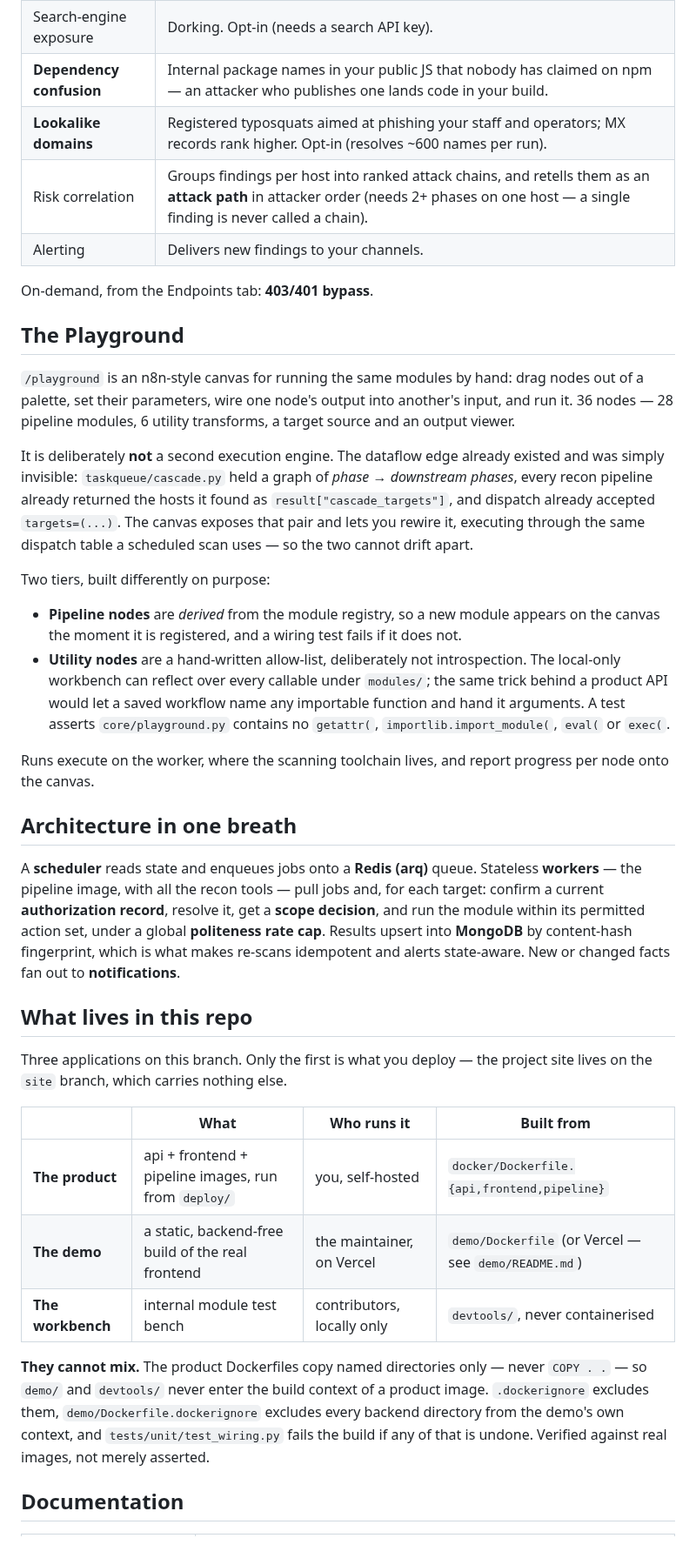
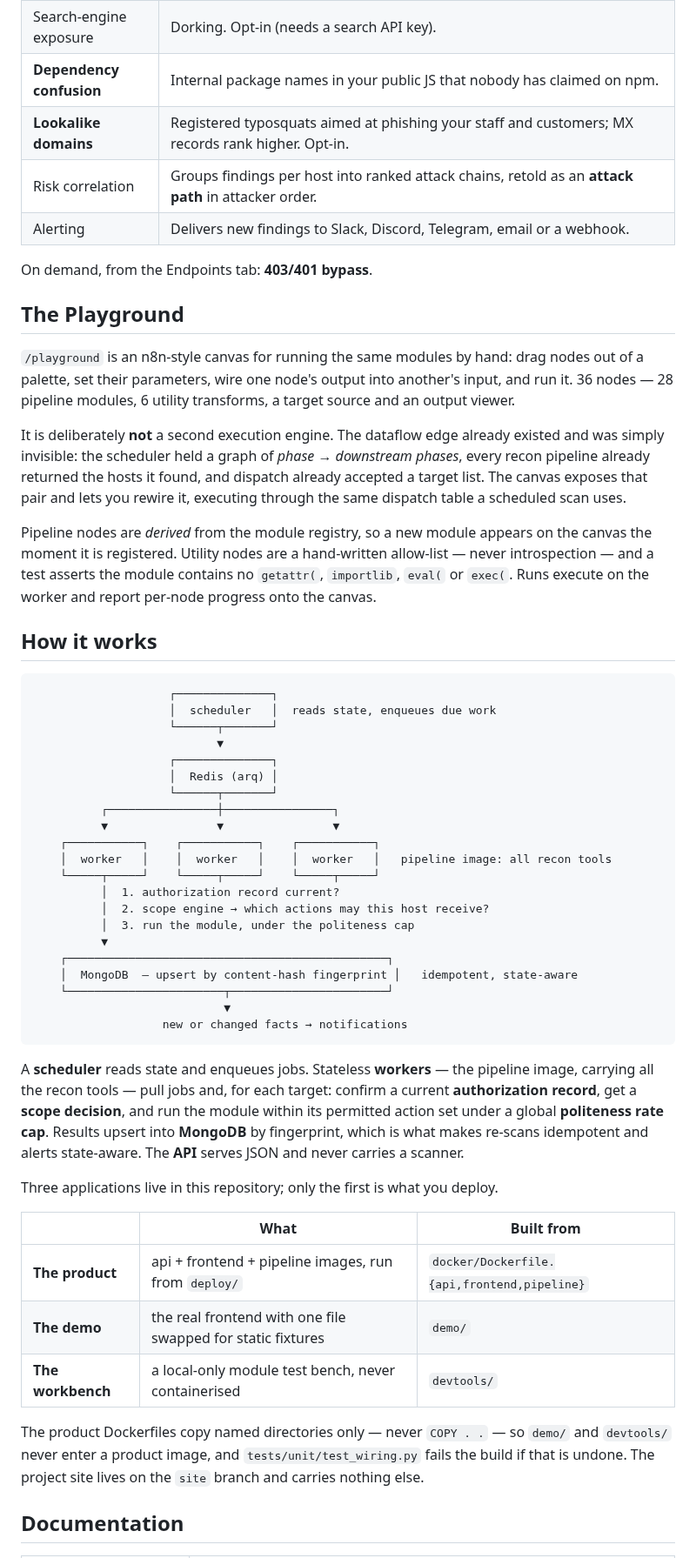
Before and after one commit to whxitte/exact-surface, a Markdown page: README.md, the part around one of its changes. Shown at 87% size. GitHub-like rendering.

````diff
--- a/README.md
+++ b/README.md
@@ -147,12 +163,12 @@ Subdomain discovery and live-host probing are required and cannot be disabled.
 | Cloud storage exposure | S3/GCS/Azure bucket enumeration. Opt-in. |
 | New-template watch | Alerts when a newly published nuclei template starts matching your stack. Opt-in. |
 | Search-engine exposure | Dorking. Opt-in (needs a search API key). |
-| **Dependency confusion** | Internal package names in your public JS that nobody has claimed on npm — an attacker who publishes one lands code in your build. |
-| **Lookalike domains** | Registered typosquats aimed at phishing your staff and operators; MX records rank higher. Opt-in (resolves ~600 names per run). |
-| Risk correlation | Groups findings per host into ranked attack chains, and retells them as an **attack path** in attacker order (needs 2+ phases on one host — a single finding is never called a chain). |
-| Alerting | Delivers new findings to your channels. |
+| **Dependency confusion** | Internal package names in your public JS that nobody has claimed on npm. |
+| **Lookalike domains** | Registered typosquats aimed at phishing your staff and customers; MX records rank higher. Opt-in. |
+| Risk correlation | Groups findings per host into ranked attack chains, retold as an **attack path** in attacker order. |
+| Alerting | Delivers new findings to Slack, Discord, Telegram, email or a webhook. |
 
-On-demand, from the Endpoints tab: **403/401 bypass**.
+On demand, from the Endpoints tab: **403/401 bypass**.
 
 ## The Playground
 
@@ -162,52 +178,61 @@ run it. 36 nodes — 28 pipeline modules, 6 utility transforms, a target source
 output viewer.
 
 It is deliberately **not** a second execution engine. The dataflow edge already existed
-and was simply invisible: `taskqueue/cascade.py` held a graph of *phase → downstream
-phases*, every recon pipeline already returned the hosts it found as
-`result["cascade_targets"]`, and dispatch already accepted `targets=(...)`. The canvas
-exposes that pair and lets you rewire it, executing through the same dispatch table a
-scheduled scan uses — so the two cannot drift apart.
+and was simply invisible: the scheduler held a graph of *phase → downstream phases*, every
+recon pipeline already returned the hosts it found, and dispatch already accepted a
+target list. The canvas exposes that pair and lets you rewire it, executing through the
+same dispatch table a scheduled scan uses.
 
-Two tiers, built differently on purpose:
+Pipeline nodes are *derived* from the module registry, so a new module appears on the
+canvas the moment it is registered. Utility nodes are a hand-written allow-list — never
+introspection — and a test asserts the module contains no `getattr(`, `importlib`,
+`eval(` or `exec(`. Runs execute on the worker and report per-node progress onto the
+canvas.
 
-- **Pipeline nodes** are *derived* from the module registry, so a new module appears on
-  the canvas the moment it is registered, and a wiring test fails if it does not.
-- **Utility nodes** are a hand-written allow-list, deliberately not introspection. The
-  local-only workbench can reflect over every callable under `modules/`; the same trick
-  behind a product API would let a saved workflow name any importable function and hand
-  it arguments. A test asserts `core/playground.py` contains no `getattr(`,
-  `importlib.import_module(`, `eval(` or `exec(`.
+## How it works
 
-Runs execute on the worker, where the scanning toolchain lives, and report progress per
-node onto the canvas.
+```
+                    ┌──────────────┐
+                    │  scheduler   │  reads state, enqueues due work
+                    └──────┬───────┘
+                           ▼
+                    ┌──────────────┐
+                    │  Redis (arq) │
+                    └──────┬───────┘
+          ┌────────────────┼────────────────┐
+          ▼                ▼                ▼
+    ┌───────────┐    ┌───────────┐    ┌───────────┐
+    │  worker   │    │  worker   │    │  worker   │   pipeline image: all recon tools
+    └─────┬─────┘    └─────┬─────┘    └─────┬─────┘
+          │  1. authorization record current?
+          │  2. scope engine → which actions may this host receive?
+          │  3. run the module, under the politeness cap
+          ▼
+    ┌───────────────────────────────────────────────┐
+    │  MongoDB  — upsert by content-hash fingerprint │   idempotent, state-aware
+    └───────────────────────┬───────────────────────┘
+                            ▼
+                   new or changed facts → notifications
+```
 
-## Architecture in one breath
+A **scheduler** reads state and enqueues jobs. Stateless **workers** — the pipeline
+image, carrying all the recon tools — pull jobs and, for each target: confirm a current
+**authorization record**, get a **scope decision**, and run the module within its
+permitted action set under a global **politeness rate cap**. Results upsert into
+**MongoDB** by fingerprint, which is what makes re-scans idempotent and alerts
+state-aware. The **API** serves JSON and never carries a scanner.
 
-A **scheduler** reads state and enqueues jobs onto a **Redis (arq)** queue. Stateless
-**workers** — the pipeline image, with all the recon tools — pull jobs and, for each
-target: confirm a current **authorization record**, resolve it, get a **scope decision**,
-and run the module within its permitted action set, under a global **politeness rate
-cap**. Results upsert into **MongoDB** by content-hash fingerprint, which is what makes
-re-scans idempotent and alerts state-aware. New or changed facts fan out to
-**notifications**.
+Three applications live in this repository; only the first is what you deploy.
 
-## What lives in this repo
+| | What | Built from |
+|---|---|---|
+| **The product** | api + frontend + pipeline images, run from `deploy/` | `docker/Dockerfile.{api,frontend,pipeline}` |
+| **The demo** | the real frontend with one file swapped for static fixtures | `demo/` |
+| **The workbench** | a local-only module test bench, never containerised | `devtools/` |
 
-Three applications on this branch. Only the first is what you deploy — the project
-site lives on the `site` branch, which carries nothing else.
-
-| | What | Who runs it | Built from |
-|---|---|---|---|
-| **The product** | api + frontend + pipeline images, run from `deploy/` | you, self-hosted | `docker/Dockerfile.{api,frontend,pipeline}` |
-| **The demo** | a static, backend-free build of the real frontend | the maintainer, on Vercel | `demo/Dockerfile` (or Vercel — see `demo/README.md`) |
-| **The workbench** | internal module test bench | contributors, locally only | `devtools/`, never containerised |
-
-**They cannot mix.** The product Dockerfiles copy named directories only — never
-`COPY . .` — so `demo/` and `devtools/` never enter the build context of a product
-image. `.dockerignore` excludes them, `demo/Dockerfile.dockerignore`
-excludes every backend directory from the demo's own context, and
-`tests/unit/test_wiring.py` fails the build if any of that is undone. Verified against
-real images, not merely asserted.
+The product Dockerfiles copy named directories only — never `COPY . .` — so `demo/` and
+`devtools/` never enter a product image, and `tests/unit/test_wiring.py` fails the build
+if that is undone. The project site lives on the `site` branch and carries nothing else.
 
 ## Documentation
 
````
Also changed, not shown: other parts of README.md (+112 -109 lines), docs/assets/banner.png (added), docs/assets/endpoints-page.png (added), docs/assets/findings-page.png (added), docs/assets/surface-page.png (added).
